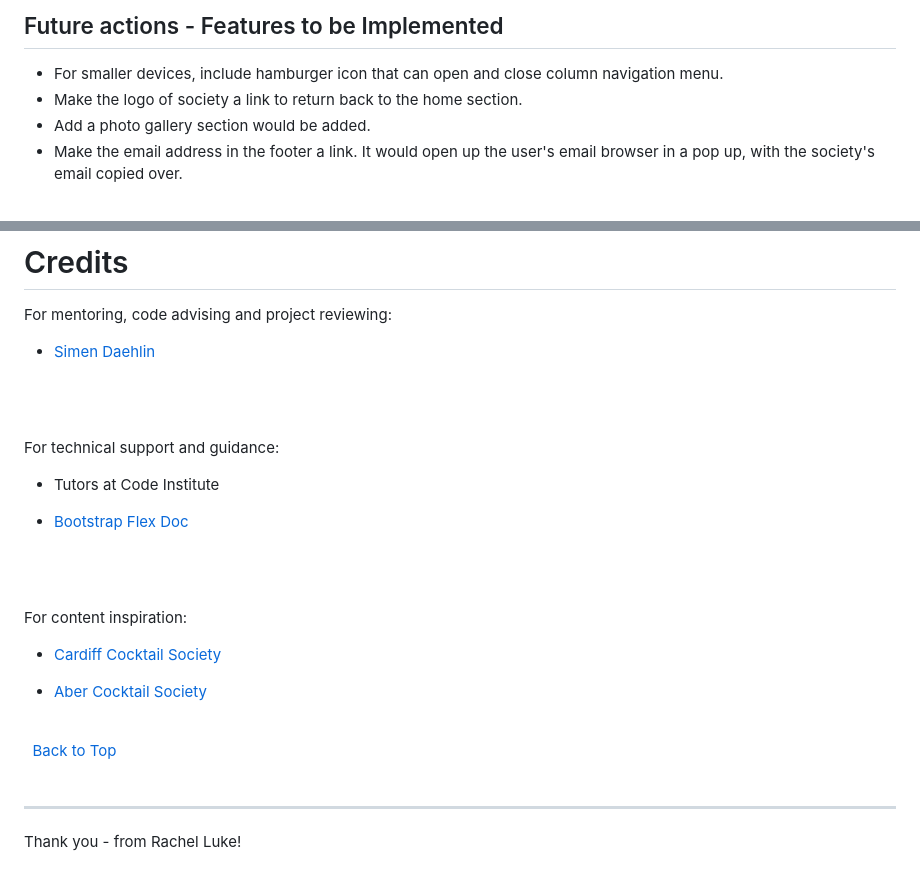
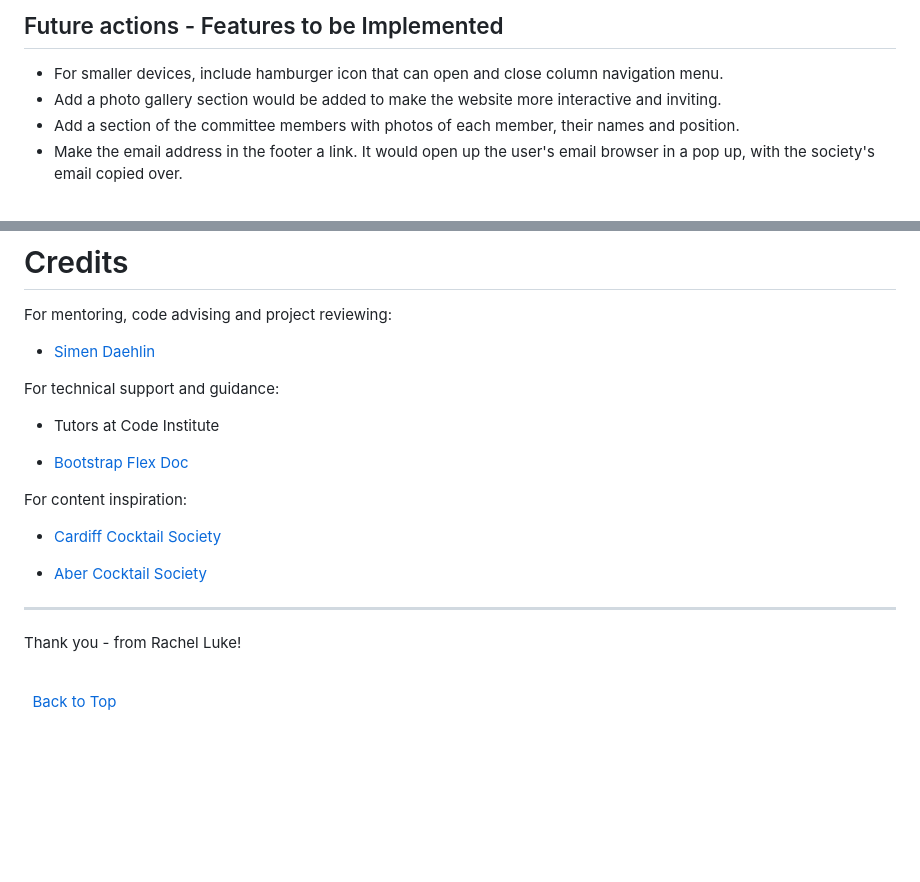
Before and after one commit to rachelcluke/mixology-society, a Markdown page: README.md, 2 parts joined by grey strips. GitHub-like rendering; blank space fills up the shorter version.

```diff
--- a/README.md
+++ b/README.md
@@ -315,8 +319,8 @@ The navigation bar is responsive for various screen sizes. It includes links to
 ## Future actions - Features to be Implemented
 
 - For smaller devices, include hamburger icon that can open and close column navigation menu.
-- Make the logo of society a link to return back to the home section.
-- Add a photo gallery section would be added.
+- Add a photo gallery section would be added to make the website more interactive and inviting.
+- Add a section of the committee members with photos of each member, their names and position.
 - Make the email address in the footer a link. It would open up the user's email browser in a pop up, with the society's email copied over.
 
 \
@@ -392,17 +457,11 @@ For mentoring, code advising and project reviewing:
 
 - [Simen Daehlin](https://github.com/Eventyret "Simen Daehlin")
 
-\
-&nbsp;
-
 For technical support and guidance:
 
 - Tutors at Code Institute
 
 - [Bootstrap Flex Doc](https://getbootstrap.com/docs/4.0/utilities/flex/ "Bootstrap Flex Doc")
-
-\
-&nbsp;
 
 For content inspiration:
 
@@ -410,12 +469,10 @@ For content inspiration:
 
 - [Aber Cocktail Society](https://www.abersu.co.uk/society/cocktailsociety/ "Aber Cocktail Society")
 
+---
+
+Thank you - from Rachel Luke!
+
 \
 &nbsp;
 [Back to Top](#table-of-contents)
-\
-&nbsp;
-
----
-
-Thank you - from Rachel Luke!
```
Also changed, not shown: other parts of README.md (+66 -1 lines), assets/features/small-navbar.png, wireframes/css_val.png (added), wireframes/html_val_1.png (added), wireframes/html_val_2.png (added), wireframes/html_val_3.png (added), wireframes/response_html_val.png (added), 2 other files.
